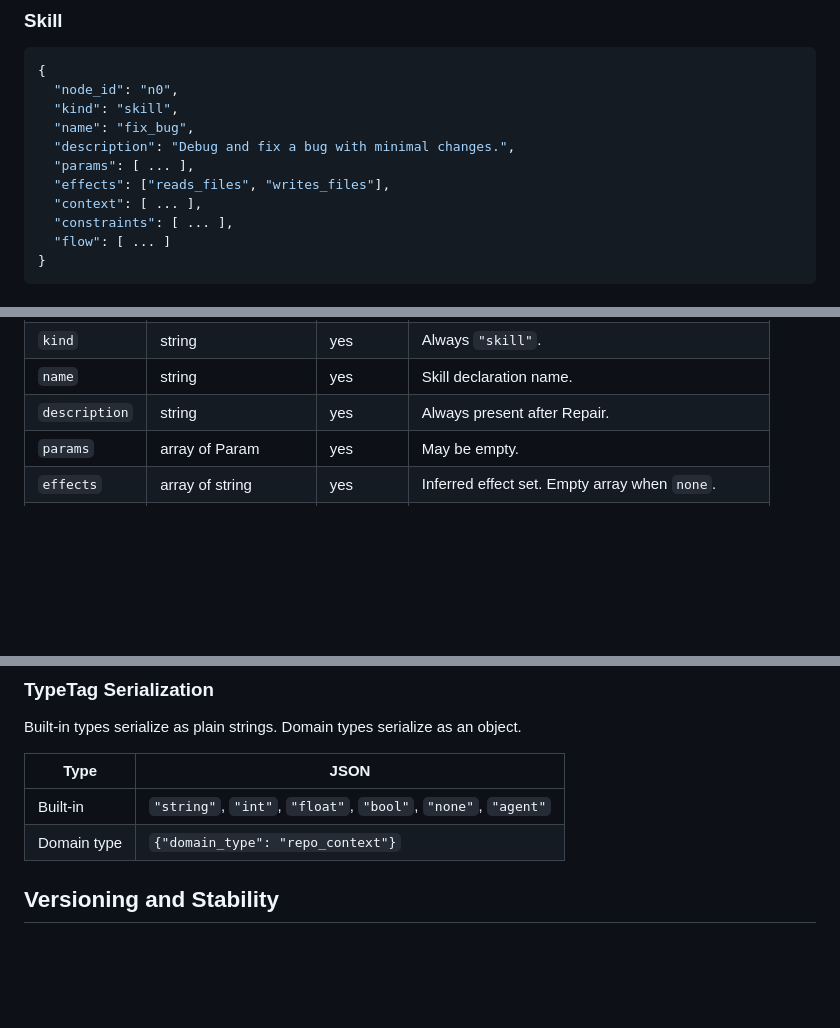
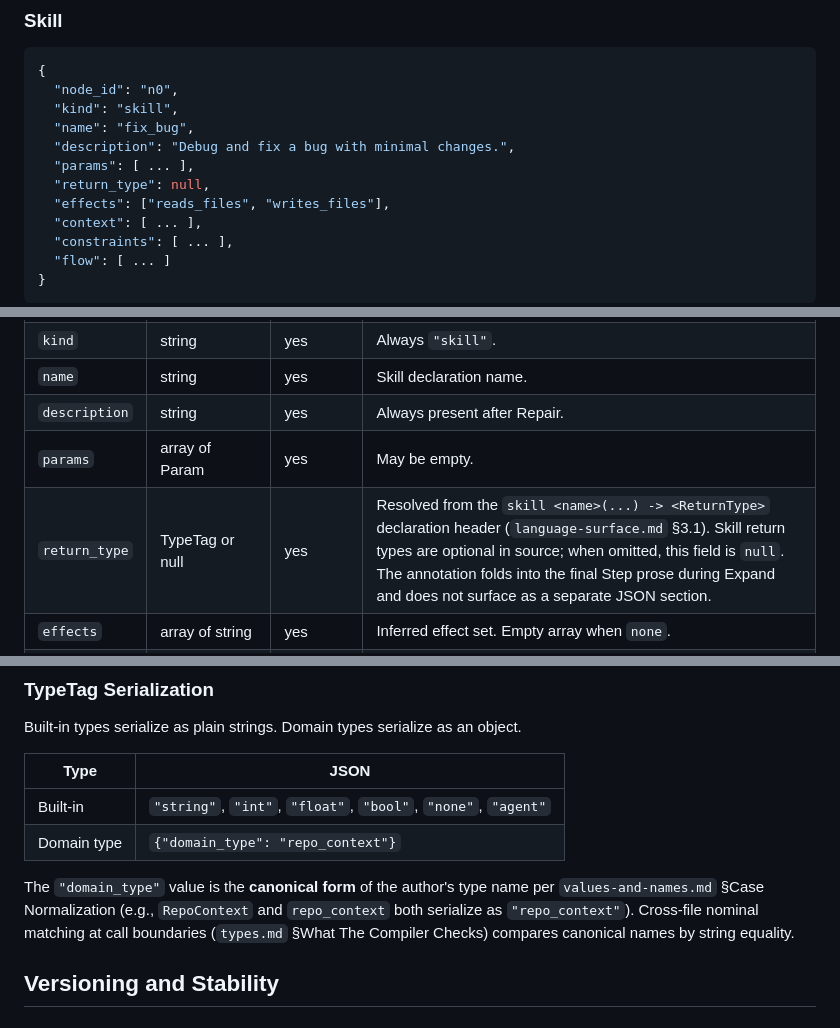
Before and after one commit to NishantVar/glyph, a Markdown page: design/ir-json-schema.md, 3 parts joined by grey strips. Drawn GitHub-style; blank space fills up the shorter version.

```diff
--- a/design/ir-json-schema.md
+++ b/design/ir-json-schema.md
@@ -61,6 +61,7 @@ The canonical spec for node ID format, allocation, scope, stability, and collisi
   "name": "fix_bug",
   "description": "Debug and fix a bug with minimal changes.",
   "params": [ ... ],
+  "return_type": null,
   "effects": ["reads_files", "writes_files"],
   "context": [ ... ],
   "constraints": [ ... ],
@@ -75,6 +76,7 @@ The canonical spec for node ID format, allocation, scope, stability, and collisi
 | `name` | string | yes | Skill declaration name. |
 | `description` | string | yes | Always present after Repair. |
 | `params` | array of Param | yes | May be empty. |
+| `return_type` | TypeTag or null | yes | Resolved from the `skill <name>(...) -> <ReturnType>` declaration header (`language-surface.md` §3.1). Skill return types are optional in source; when omitted, this field is `null`. The annotation folds into the final Step prose during Expand and does not surface as a separate JSON section. |
 | `effects` | array of string | yes | Inferred effect set. Empty array when `none`. |
 | `context` | array of ContextNode | yes | Top-level declared context entries. May be empty. |
 | `constraints` | array of Constraint | yes | Top-level declared constraints only. May be empty. |
@@ -416,6 +418,8 @@ Built-in types serialize as plain strings. Domain types serialize as an object.
 | Built-in | `"string"`, `"int"`, `"float"`, `"bool"`, `"none"`, `"agent"` |
 | Domain type | `{"domain_type": "repo_context"}` |
 
+The `"domain_type"` value is the **canonical form** of the author's type name per `values-and-names.md` §Case Normalization (e.g., `RepoContext` and `repo_context` both serialize as `"repo_context"`). Cross-file nominal matching at call boundaries (`types.md` §What The Compiler Checks) compares canonical names by string equality.
+
 ## Versioning and Stability
 
 ### `ir_version` semantics
```
Also changed, not shown: other parts of design/ir-json-schema.md (+1 -0 lines), design/ir-schema.md (+5 -2 lines).
